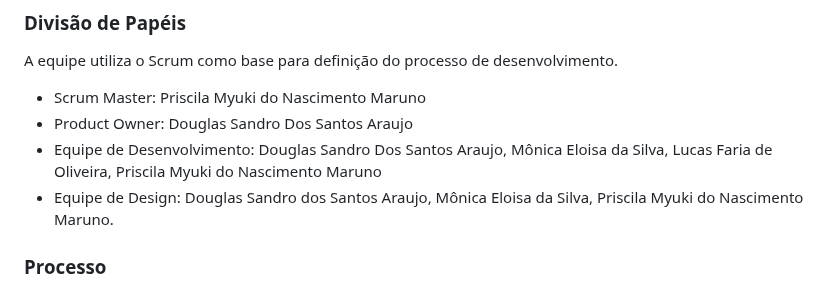
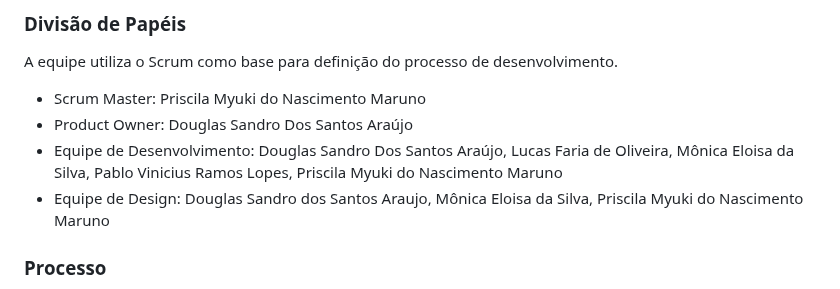
Before and after one commit to ICEI-PUC-Minas-PMV-ADS/pmv-ads-2023-2-e1-proj-web-t14-pmv-ads-2023-2-e1-ProjCatalogoMercado, a Markdown page: documentos/03-Metodologia.md, the part around the change. GitHub-like rendering.

```diff
--- a/documentos/03-Metodologia.md
+++ b/documentos/03-Metodologia.md
@@ -13,9 +13,9 @@ A metodologia ágil escolhida para o desenvolvimento deste projeto foi o SCRUM,
 A equipe utiliza o Scrum como base para definição do processo de desenvolvimento.
 
 - Scrum Master: Priscila Myuki do Nascimento Maruno
-- Product Owner: Douglas Sandro Dos Santos Araujo
-- Equipe de Desenvolvimento: Douglas Sandro Dos Santos Araujo, Mônica Eloisa da Silva, Lucas Faria de Oliveira, Priscila Myuki do Nascimento Maruno
-- Equipe de Design: Douglas Sandro dos Santos Araujo, Mônica Eloisa da Silva, Priscila Myuki do Nascimento Maruno.
+- Product Owner: Douglas Sandro Dos Santos Araújo
+- Equipe de Desenvolvimento: Douglas Sandro Dos Santos Araújo, Lucas Faria de Oliveira, Mônica Eloisa da Silva, Pablo Vinicius Ramos Lopes, Priscila Myuki do Nascimento Maruno
+- Equipe de Design: Douglas Sandro dos Santos Araujo, Mônica Eloisa da Silva, Priscila Myuki do Nascimento Maruno
 
 ### Processo
 
```
